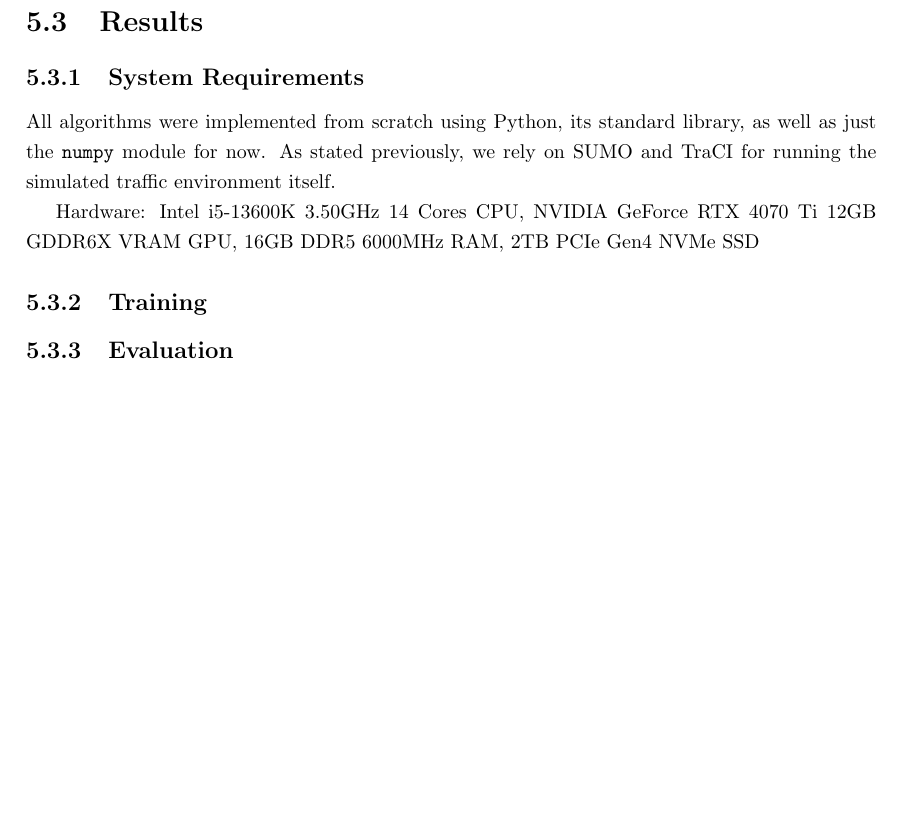
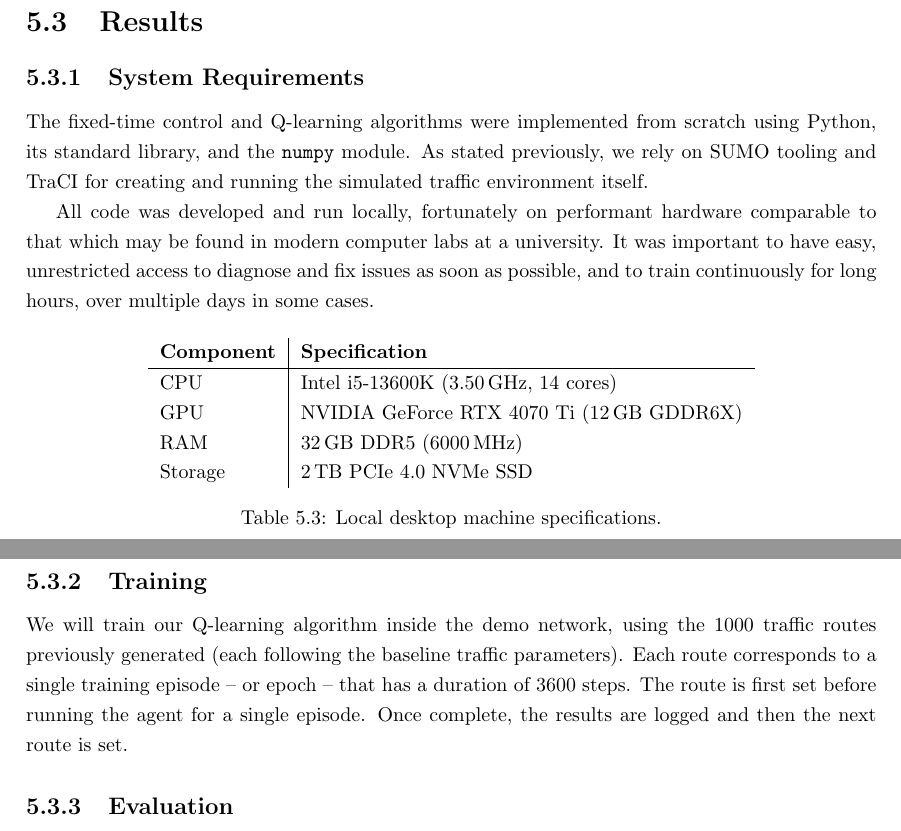
Before and after one commit to abmu/comp29-project, a LaTeX thesis (report/thesis/project_report.tex): part of page 28 of 36 before the commit and two parts of pages 28 and 29 of 36 after it, the two joined at a grey line, cut so that both start at the same text, the shorter picture padded with empty space. Compiled offline with pdfLaTeX.

Commit message:
Progress

```diff
--- a/report/thesis/project_report.tex
+++ b/report/thesis/project_report.tex
@@ -875,12 +875,27 @@ Now we establish an \texttt{Agents} library in which our algorithm implementatio
 
 \subsection{System Requirements}
 
-All algorithms were implemented from scratch using Python, its standard library, as well as just the \texttt{numpy} module for now. As stated previously, we rely on SUMO and TraCI for running the simulated traffic environment itself.
+The fixed-time control and Q-learning algorithms were implemented from scratch using Python, its standard library, and the \texttt{numpy} module. As stated previously, we rely on SUMO tooling and TraCI for creating and running the simulated traffic environment itself.
 
+All code was developed and run locally, fortunately on performant hardware comparable to that which may be found in modern computer labs at a university. It was important to have easy, unrestricted access to diagnose and fix issues as soon as possible, and to train continuously for long hours, over multiple days in some cases.
 
-Hardware: Intel i5-13600K 3.50GHz 14 Cores CPU, NVIDIA GeForce RTX 4070 Ti 12GB GDDR6X VRAM GPU, 16GB DDR5 6000MHz RAM, 2TB PCIe Gen4 NVMe SSD
+\begin{table}[H]
+  \centering
+  \begin{tabular}{l|l}
+    \textbf{Component} & \textbf{Specification} \\
+    \hline
+    CPU & Intel i5-13600K (3.50\,GHz, 14 cores) \\
+    GPU & NVIDIA GeForce RTX 4070 Ti (12\,GB GDDR6X) \\
+    RAM & 32\,GB DDR5 (6000\,MHz) \\
+    Storage & 2\,TB PCIe 4.0 NVMe SSD \\
+  \end{tabular}
+  \caption{Local desktop machine specifications.}
+  \label{fig:machine_specifications}
+\end{table}
 
 \subsection{Training}
+
+We will train our Q-learning algorithm inside the demo network, using the 1000 traffic routes previously generated (each following the baseline traffic parameters). Each route corresponds to a single training episode -- or epoch -- that has a duration of 3600 steps. The route is first set before running the agent for a single episode. Once complete, the results are logged and then the next route is set.
 
 \subsection{Evaluation}
 
```
Also changed, not shown: report/thesis/project_report.tex (10 more changed lines).
